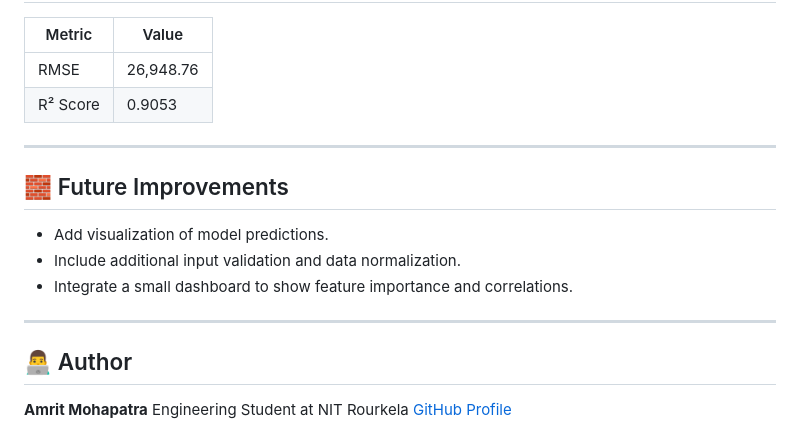
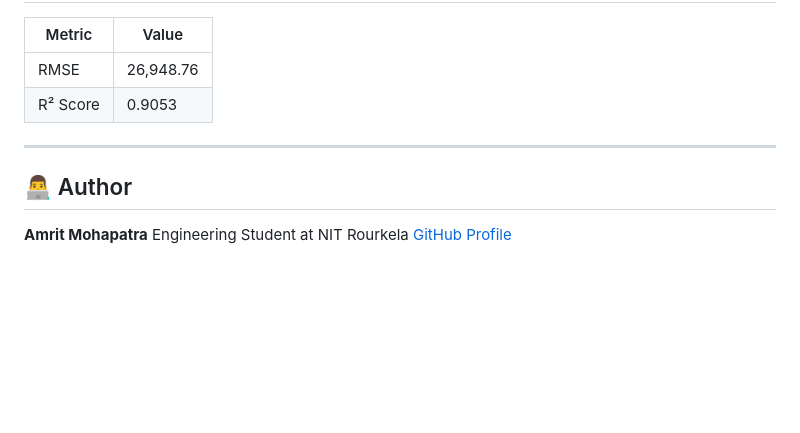
Before and after one commit to AmriMohapatra/House_Price_prediction, a Markdown page: README.md, the part around the change. Rendered like a GitHub page; blank space fills up the shorter version.

```diff
--- a/README.md
+++ b/README.md
@@ -116,14 +116,6 @@ The application will be available at **[http://localhost:5000/](http://localhost
 
 ---
 
-## 🧱 Future Improvements
-
-* Add visualization of model predictions.
-* Include additional input validation and data normalization.
-* Integrate a small dashboard to show feature importance and correlations.
-
----
-
 ## 👨‍💻 Author
 
 **Amrit Mohapatra**
```
